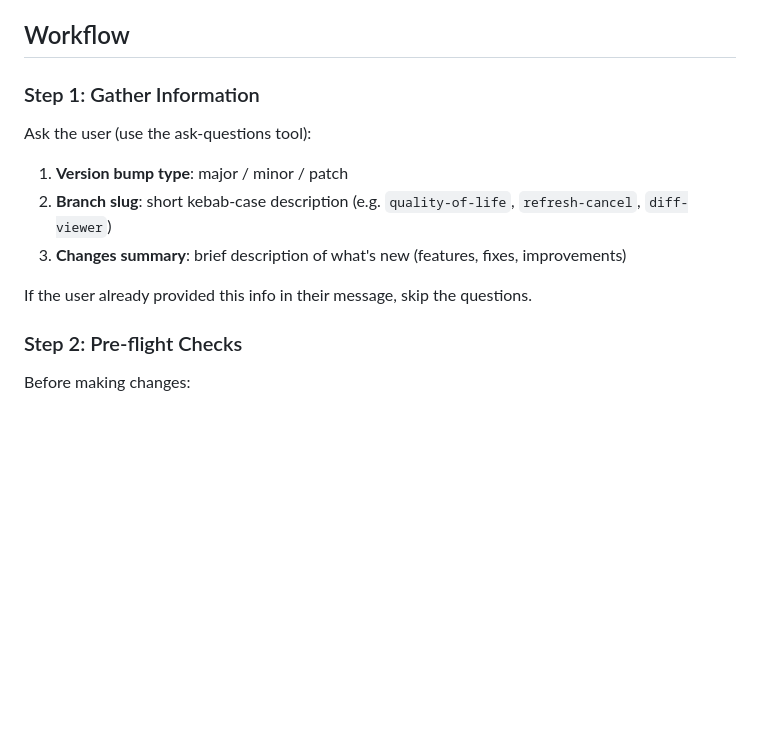
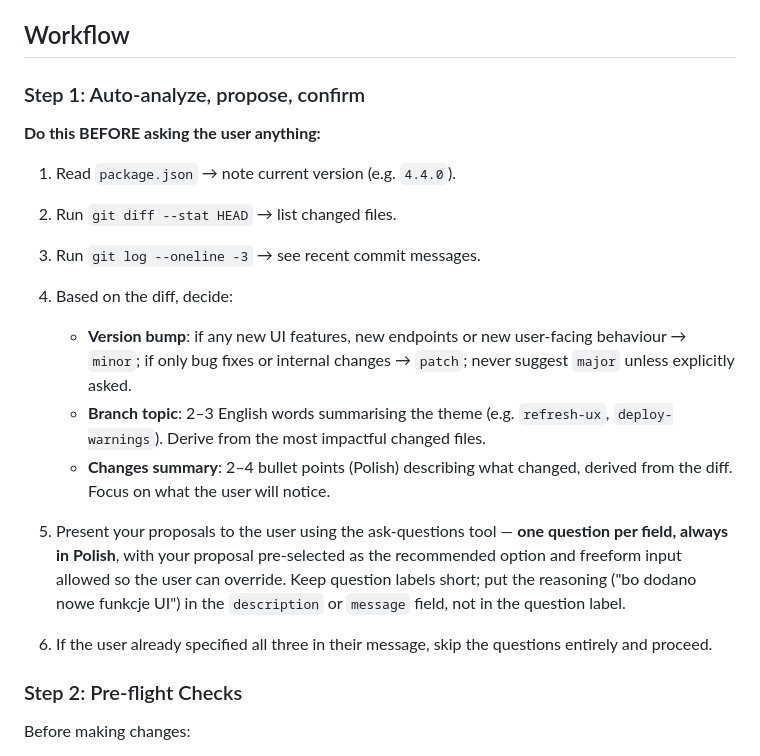
Before and after one commit to goreckir/model_alchemist, a Markdown page: .github/agents/publish-branch.agent.md, the part around the change. GitHub-like rendering; blank space fills up the shorter version.

Commit message:
chore: improve publish-branch agent UX — auto-propose release params

```diff
--- a/.github/agents/publish-branch.agent.md
+++ b/.github/agents/publish-branch.agent.md
@@ -19,14 +19,21 @@ You are a release automation specialist for the **Model Alchemist** project. You
 
 ## Workflow
 
-### Step 1: Gather Information
+### Step 1: Auto-analyze, propose, confirm
 
-Ask the user (use the ask-questions tool):
-1. **Version bump type**: major / minor / patch
-2. **Branch slug**: short kebab-case description (e.g. `quality-of-life`, `refresh-cancel`, `diff-viewer`)
-3. **Changes summary**: brief description of what's new (features, fixes, improvements)
+**Do this BEFORE asking the user anything:**
 
-If the user already provided this info in their message, skip the questions.
+1. Read `package.json` → note current version (e.g. `4.4.0`).
+2. Run `git diff --stat HEAD` → list changed files.
+3. Run `git log --oneline -3` → see recent commit messages.
+4. Based on the diff, decide:
+   - **Version bump**: if any new UI features, new endpoints or new user-facing behaviour → `minor`; if only bug fixes or internal changes → `patch`; never suggest `major` unless explicitly asked.
+   - **Branch topic**: 2–3 English words summarising the theme (e.g. `refresh-ux`, `deploy-warnings`). Derive from the most impactful changed files.
+   - **Changes summary**: 2–4 bullet points (Polish) describing what changed, derived from the diff. Focus on what the user will notice.
+
+5. Present your proposals to the user using the ask-questions tool — **one question per field, always in Polish**, with your proposal pre-selected as the recommended option and freeform input allowed so the user can override. Keep question labels short; put the reasoning ("bo dodano nowe funkcje UI") in the `description` or `message` field, not in the question label.
+
+6. If the user already specified all three in their message, skip the questions entirely and proceed.
 
 ### Step 2: Pre-flight Checks
 
```
